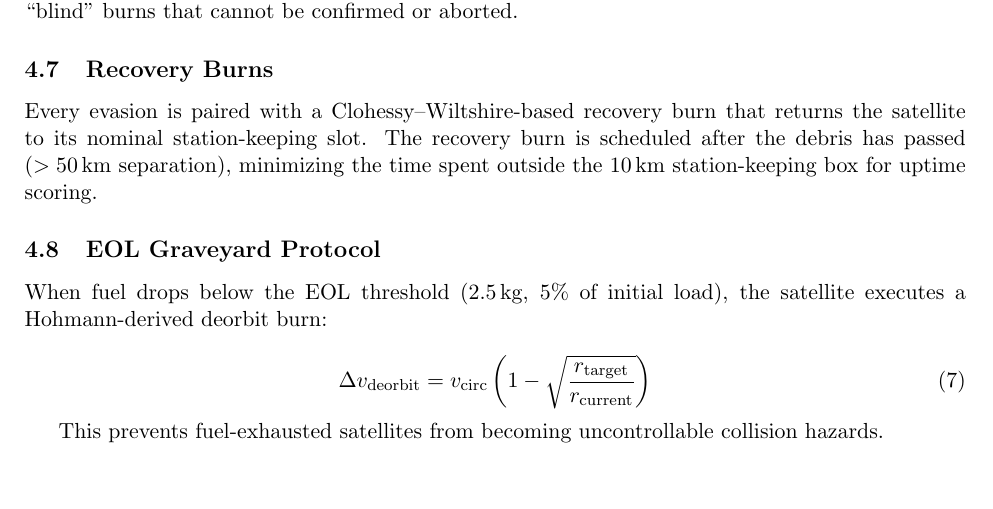
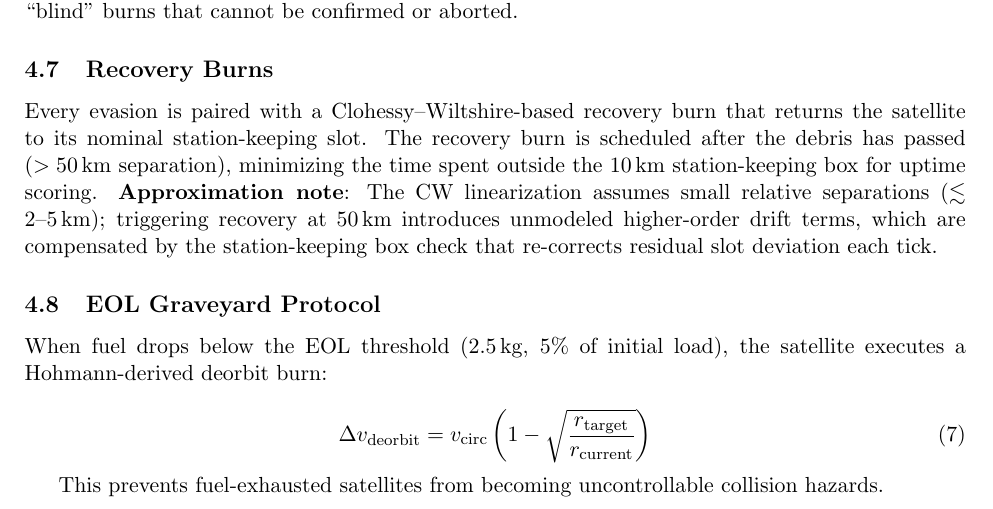
Before and after one commit to SarmaHighOnCode/acm-orbital, a LaTeX paper (docs/technical_report.tex): part of page 7 of 15, cut so that both start at the same text, the shorter picture padded with empty space. Compiled offline with pdfLaTeX.

Commit message:
fix: Docker security hardening, README threshold consistency, CW limitation docs
- Dockerfile: Node 20 LTS, non-root appuser, npm ci, inline HEALTHCHECK
- README: align conjunction threshold with config.py (100m, no 200m margin)
- LaTeX: acknowledge CW approximation limitation at 50km recovery trigger

```diff
--- a/docs/technical_report.tex
+++ b/docs/technical_report.tex
@@ -424,6 +424,10 @@ Every evasion is paired with a Clohessy--Wiltshire-based recovery burn that
 returns the satellite to its nominal station-keeping slot. The recovery burn is
 scheduled after the debris has passed ($> 50$\,km separation), minimizing the
 time spent outside the 10\,km station-keeping box for uptime scoring.
+\textbf{Approximation note}: The CW linearization assumes small relative
+separations ($\lesssim 2$--5\,km); triggering recovery at 50\,km introduces
+unmodeled higher-order drift terms, which are compensated by the
+station-keeping box check that re-corrects residual slot deviation each tick.
 
 \subsection{EOL Graveyard Protocol}
 
```
Also changed, not shown: README.md, 1 other file.
